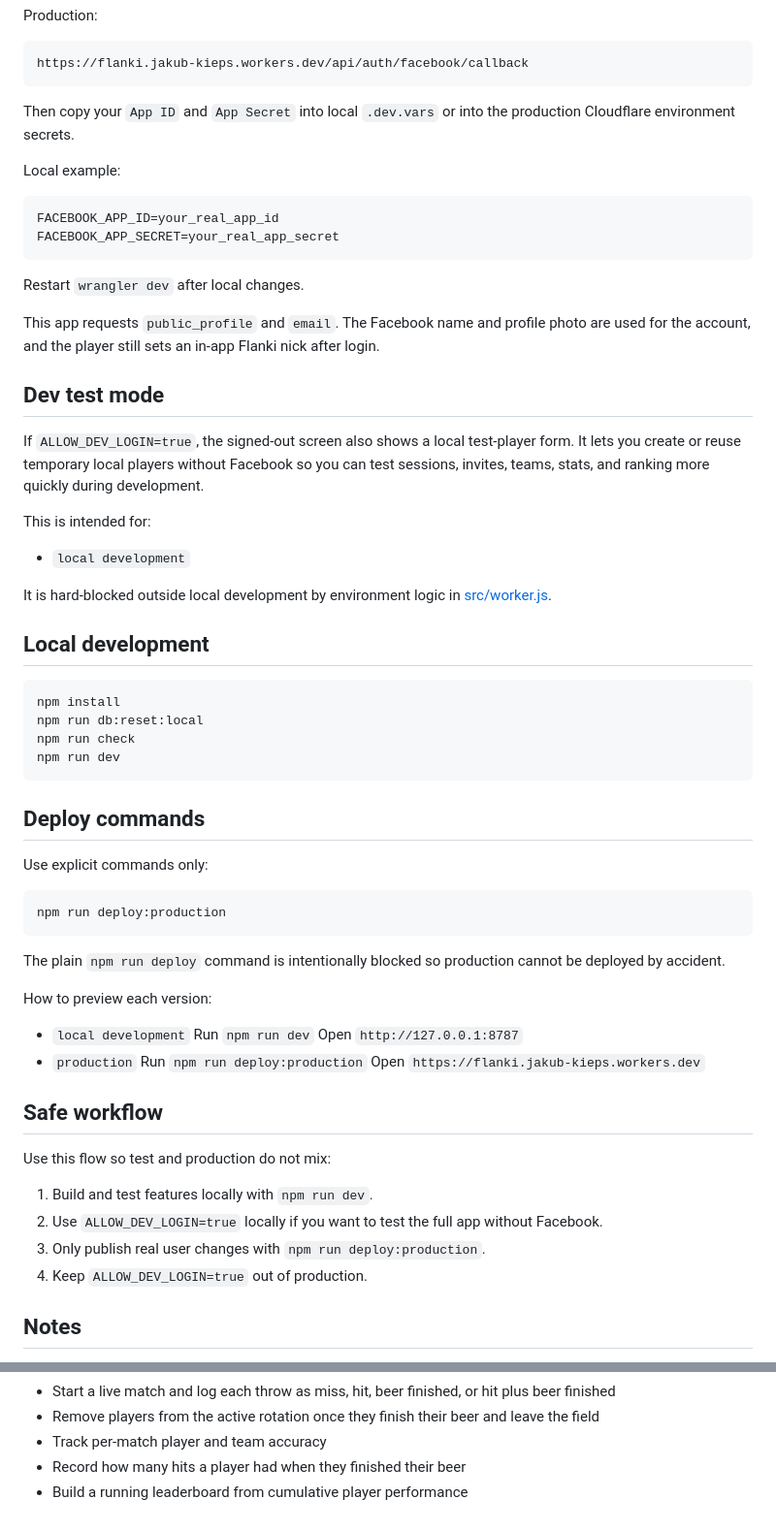
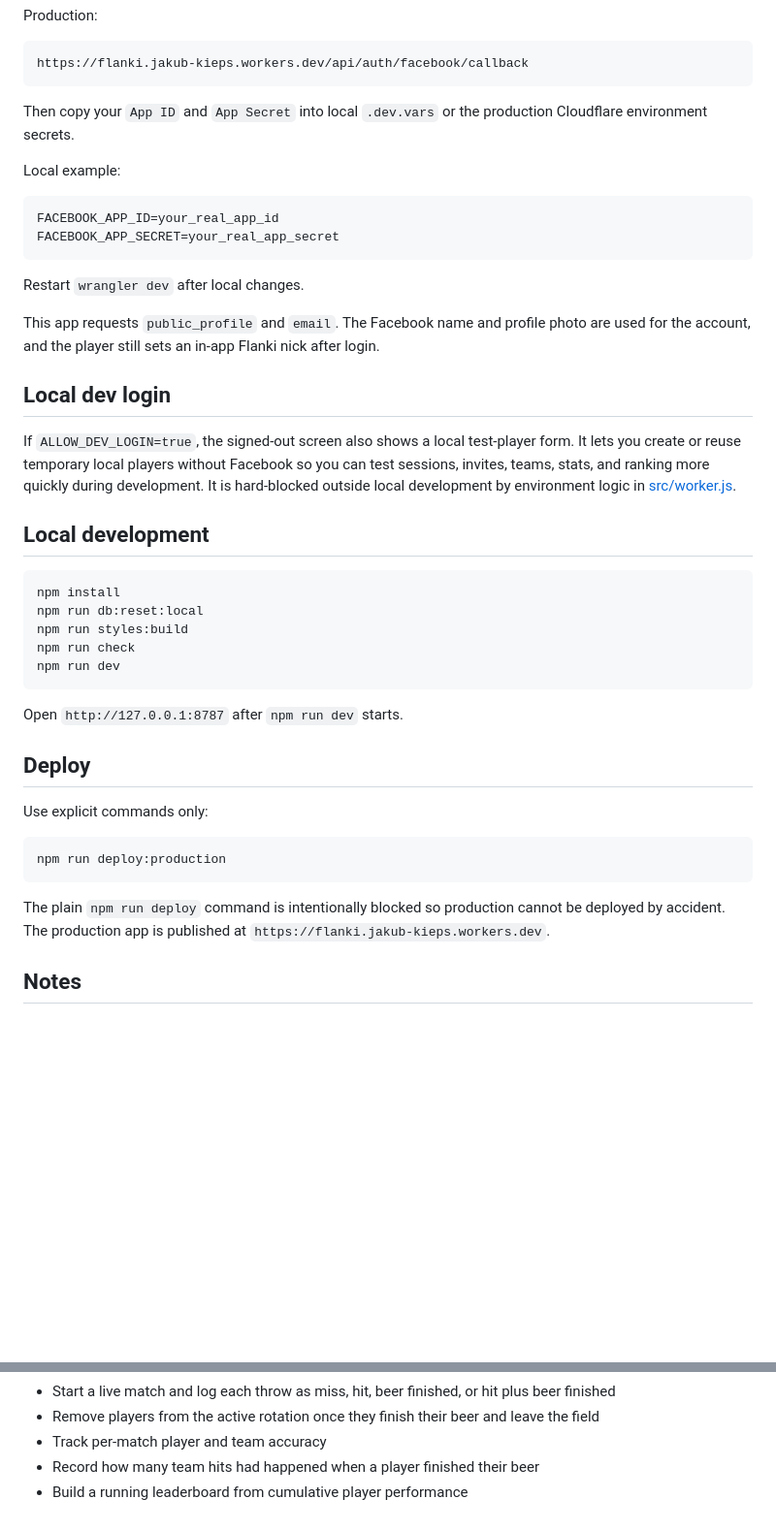
Before and after one commit to kiepskee/flanki, a Markdown page: README.md, 2 parts joined by grey strips. Shown at 97% size. Drawn GitHub-style; blank space fills up the shorter version.

````diff
--- a/README.md
+++ b/README.md
@@ -87,7 +85,7 @@ Production:
 https://flanki.jakub-kieps.workers.dev/api/auth/facebook/callback
 ```
 
-Then copy your `App ID` and `App Secret` into local `.dev.vars` or into the production Cloudflare environment secrets.
+Then copy your `App ID` and `App Secret` into local `.dev.vars` or the production Cloudflare environment secrets.
 
 Local example:
 
@@ -100,26 +98,24 @@ Restart `wrangler dev` after local changes.
 
 This app requests `public_profile` and `email`. The Facebook name and profile photo are used for the account, and the player still sets an in-app Flanki nick after login.
 
-## Dev test mode
+## Local dev login
 
 If `ALLOW_DEV_LOGIN=true`, the signed-out screen also shows a local test-player form. It lets you create or reuse temporary local players without Facebook so you can test sessions, invites, teams, stats, and ranking more quickly during development.
-
-This is intended for:
-
-- `local development`
-
-It is hard-blocked outside local development by environment logic in [src/worker.js](/abs/path/c:/Users/jakub/OneDrive/Dokumenty/GitHub/flanki/src/worker.js:807).
+It is hard-blocked outside local development by environment logic in [src/worker.js](C:/Users/jakub/OneDrive/Dokumenty/GitHub/flanki/src/worker.js:968).
 
 ## Local development
 
 ```bash
 npm install
 npm run db:reset:local
+npm run styles:build
 npm run check
 npm run dev
 ```
 
-## Deploy commands
+Open `http://127.0.0.1:8787` after `npm run dev` starts.
+
+## Deploy
 
 Use explicit commands only:
 
@@ -127,25 +123,7 @@ Use explicit commands only:
 npm run deploy:production
 ```
 
-The plain `npm run deploy` command is intentionally blocked so production cannot be deployed by accident.
-
-How to preview each version:
-
-- `local development`
-  Run `npm run dev`
-  Open `http://127.0.0.1:8787`
-- `production`
-  Run `npm run deploy:production`
-  Open `https://flanki.jakub-kieps.workers.dev`
-
-## Safe workflow
-
-Use this flow so test and production do not mix:
-
-1. Build and test features locally with `npm run dev`.
-2. Use `ALLOW_DEV_LOGIN=true` locally if you want to test the full app without Facebook.
-3. Only publish real user changes with `npm run deploy:production`.
-4. Keep `ALLOW_DEV_LOGIN=true` out of production.
+The plain `npm run deploy` command is intentionally blocked so production cannot be deployed by accident. The production app is published at `https://flanki.jakub-kieps.workers.dev`.
 
 ## Notes
 
@@ -170,5 +148,5 @@ Use this flow so test and production do not mix:
 - Start a live match and log each throw as miss, hit, beer finished, or hit plus beer finished
 - Remove players from the active rotation once they finish their beer and leave the field
 - Track per-match player and team accuracy
-- Record how many hits a player had when they finished their beer
+- Record how many team hits had happened when a player finished their beer
 - Build a running leaderboard from cumulative player performance
````
Also changed, not shown: other parts of README.md (+12 -14 lines).
